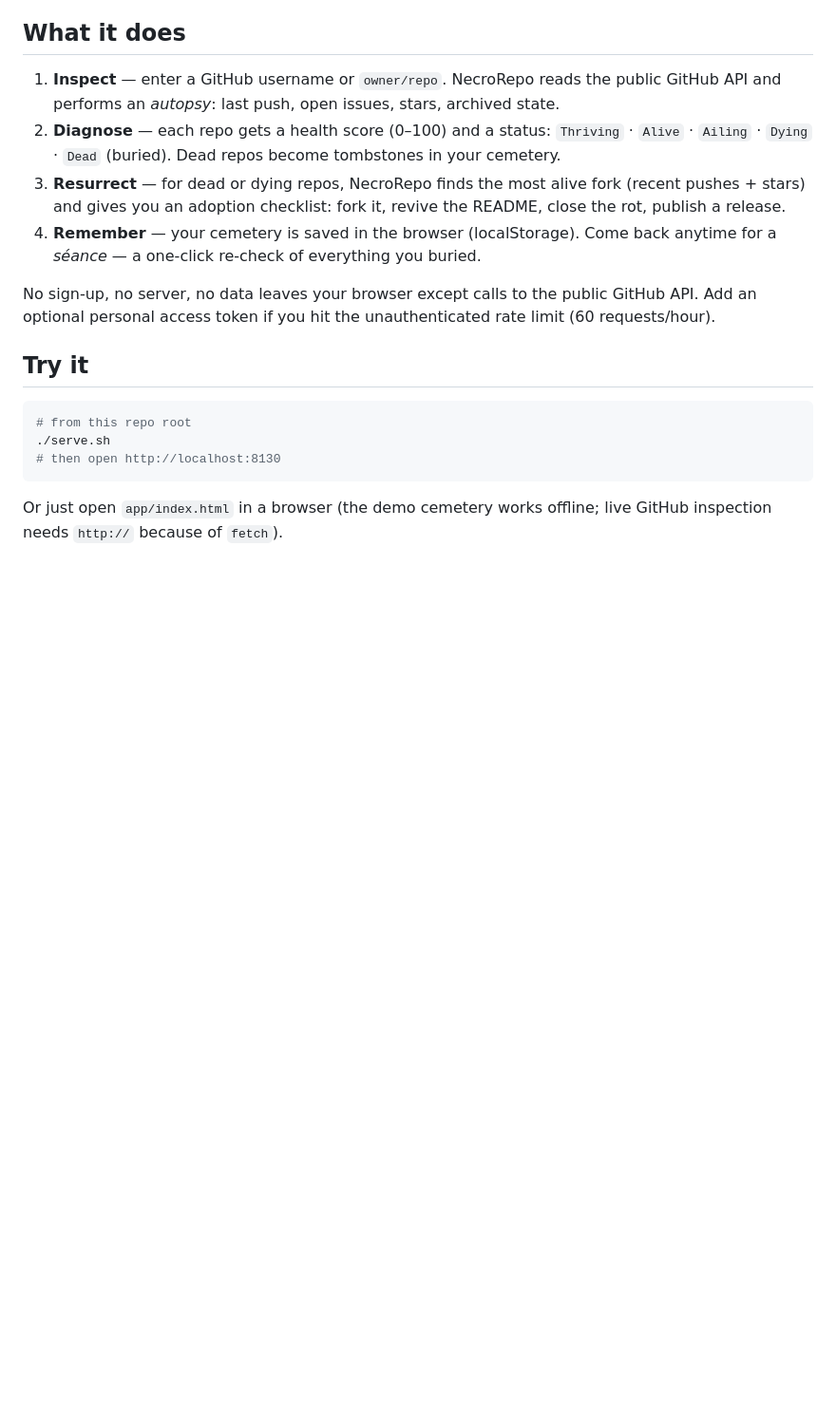
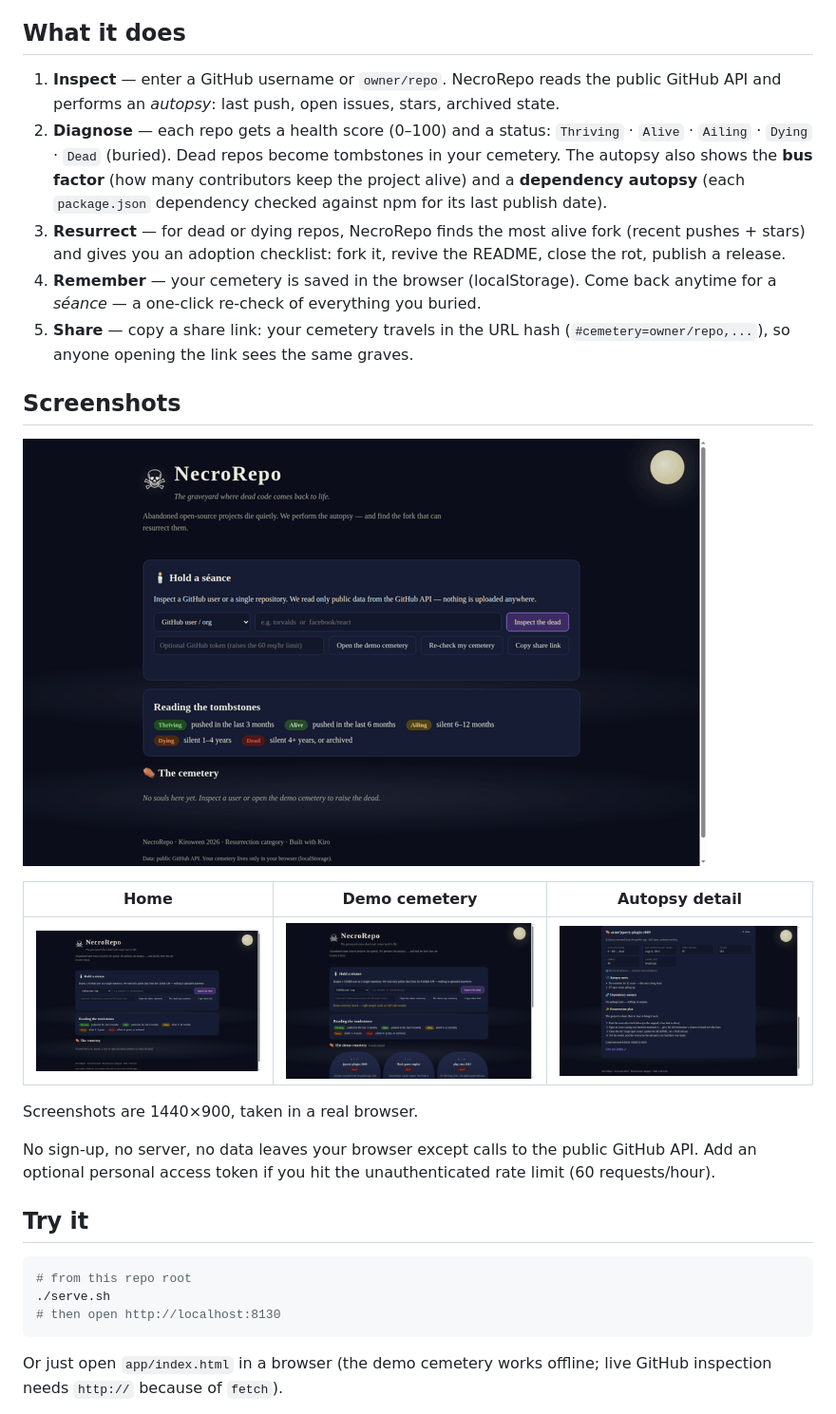
Before and after one commit to emagaul135/necrorepo, a Markdown page: README.md, the part around the change. Shown at 95% size. Drawn GitHub-style; pictures changed too: docs/screenshots/autopsy-detail.png (added), docs/screenshots/demo-cemetery.png (added), docs/screenshots/demo.gif (added); blank space fills up the shorter version.

```diff
--- a/README.md
+++ b/README.md
@@ -12,12 +12,26 @@
    GitHub API and performs an *autopsy*: last push, open issues, stars, archived state.
 2. **Diagnose** — each repo gets a health score (0–100) and a status:
    `Thriving` · `Alive` · `Ailing` · `Dying` · `Dead` (buried). Dead repos become
-   tombstones in your cemetery.
+   tombstones in your cemetery. The autopsy also shows the **bus factor** (how many
+   contributors keep the project alive) and a **dependency autopsy** (each
+   `package.json` dependency checked against npm for its last publish date).
 3. **Resurrect** — for dead or dying repos, NecroRepo finds the most alive fork
    (recent pushes + stars) and gives you an adoption checklist: fork it, revive the
    README, close the rot, publish a release.
 4. **Remember** — your cemetery is saved in the browser (localStorage). Come back
    anytime for a *séance* — a one-click re-check of everything you buried.
+5. **Share** — copy a share link: your cemetery travels in the URL hash
+   (`#cemetery=owner/repo,...`), so anyone opening the link sees the same graves.
+
+## Screenshots
+
+![NecroRepo demo](docs/screenshots/demo.gif)
+
+| Home | Demo cemetery | Autopsy detail |
+| --- | --- | --- |
+| ![Home](docs/screenshots/home.png) | ![Demo cemetery](docs/screenshots/demo-cemetery.png) | ![Autopsy detail](docs/screenshots/autopsy-detail.png) |
+
+Screenshots are 1440×900, taken in a real browser.
 
 No sign-up, no server, no data leaves your browser except calls to the public
 GitHub API. Add an optional personal access token if you hit the unauthenticated
```
Also changed, not shown: NOTES.md (+22 -10 lines), 1 other file.
